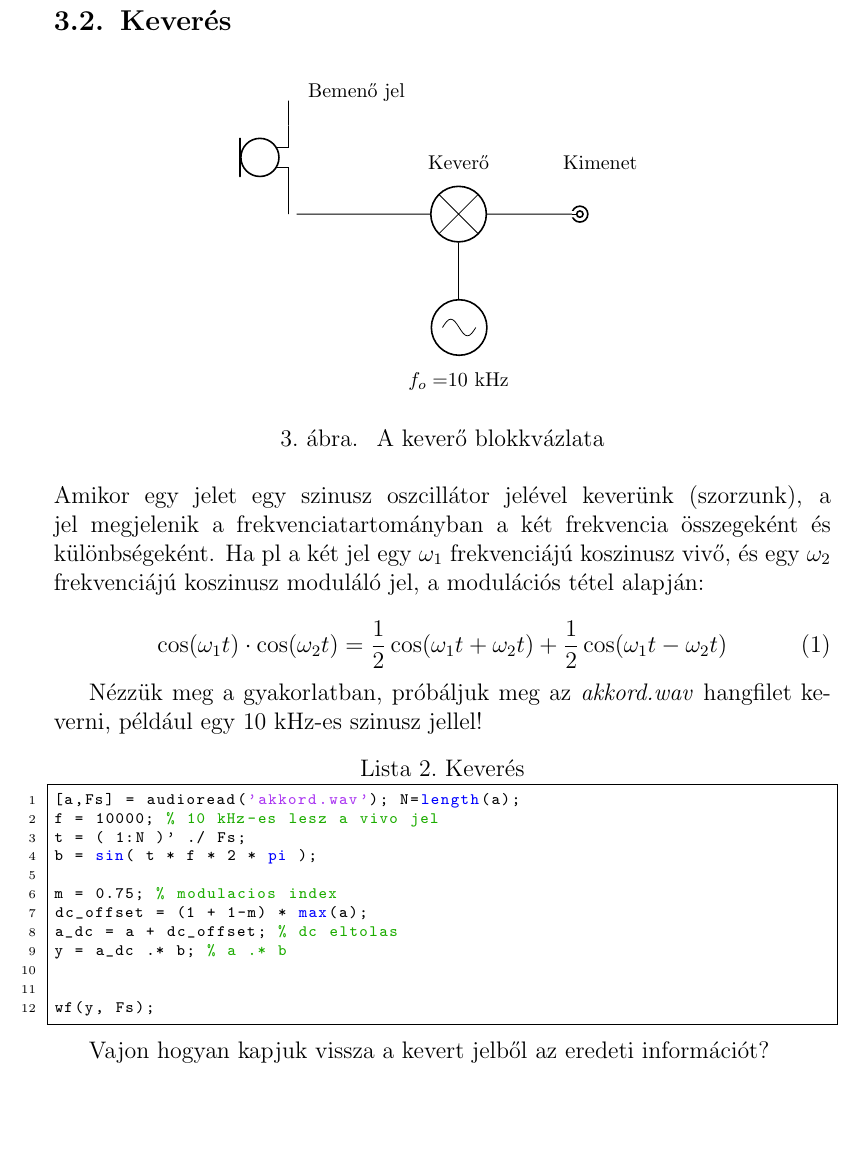
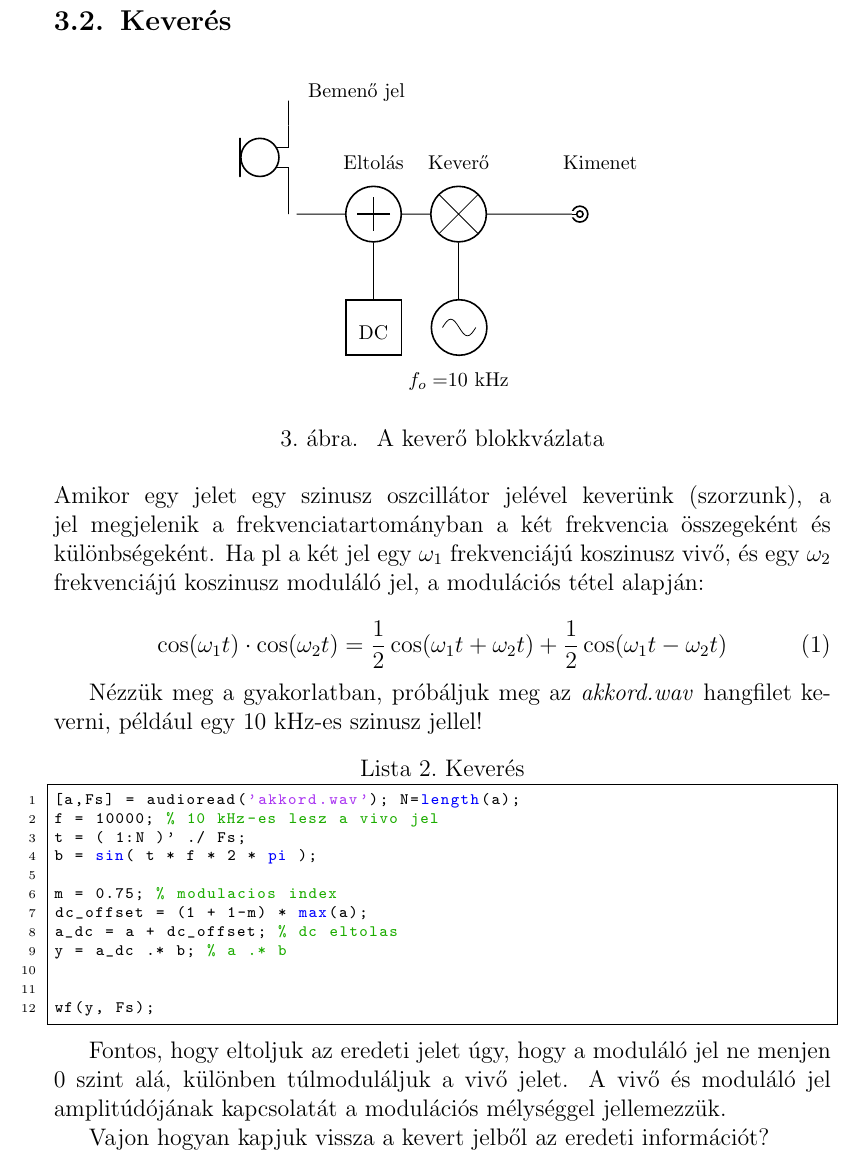
Before and after one commit to simonyiszk/ha5kfu-segedanyag, a LaTeX document (modulaciok_workshop.tex): part of page 5 of 8, cut so that both start at the same text, the shorter picture padded with empty space. Compiled offline with pdfLaTeX.

Commit message:
Modulacios melyseg

```diff
--- a/modulaciok_workshop.tex
+++ b/modulaciok_workshop.tex
@@ -164,14 +164,22 @@ Megpróbálhatunk fehér zajt generálni, vagy hangfilet betölteni is. \\
 	(3,-2.5) node[label={[font=\footnotesize]below:$f_o=$10 kHz}] {}
 
 	(3,0.5) node[label={[font=\footnotesize]above:Keverő}] {}
+	(1.5,0.5) node[label={[font=\footnotesize]above:Eltolás}] {}
 	(5.5,0.5) node[label={[font=\footnotesize]above:Kimenet}] {}
-
+	(1.5,-2.5) node[label={[font=\footnotesize]above:DC}] {}
 	(0,0)[mic]node(mic){}
 	(3,0)[mixer] node(mix){}
 
+	(1.5,0)[adder] node(add){}
 	(3.5,-2)[oscillator] node(osc){}
-	(mic) to [short] ++(2.5,0)
+	(1.5,-2)[twoportshape] node(dc){}
+
+
+	(mic) to [short] ++(1,0)
+
+	(2,0) to [short] ++(0.5,0)
 	(3,-1.5) to [short] (3,-0.5)
+	(1.5,-1.5) to [short] (1.5,-0.5)
 	(3.5,0) to [short] (5,0)
 
 	;
@@ -203,6 +211,8 @@ y = a_dc .* b; % a .* b
 
 wf(y, Fs);
 \end{lstlisting}
+
+Fontos, hogy eltoljuk az eredeti jelet úgy, hogy a moduláló jel ne menjen 0 szint alá, különben túlmoduláljuk a vivő jelet. A vivő és moduláló jel amplitúdójának kapcsolatát a modulációs mélységgel jellemezzük.
 
 Vajon hogyan kapjuk vissza a kevert jelből az eredeti információt?
 
```
